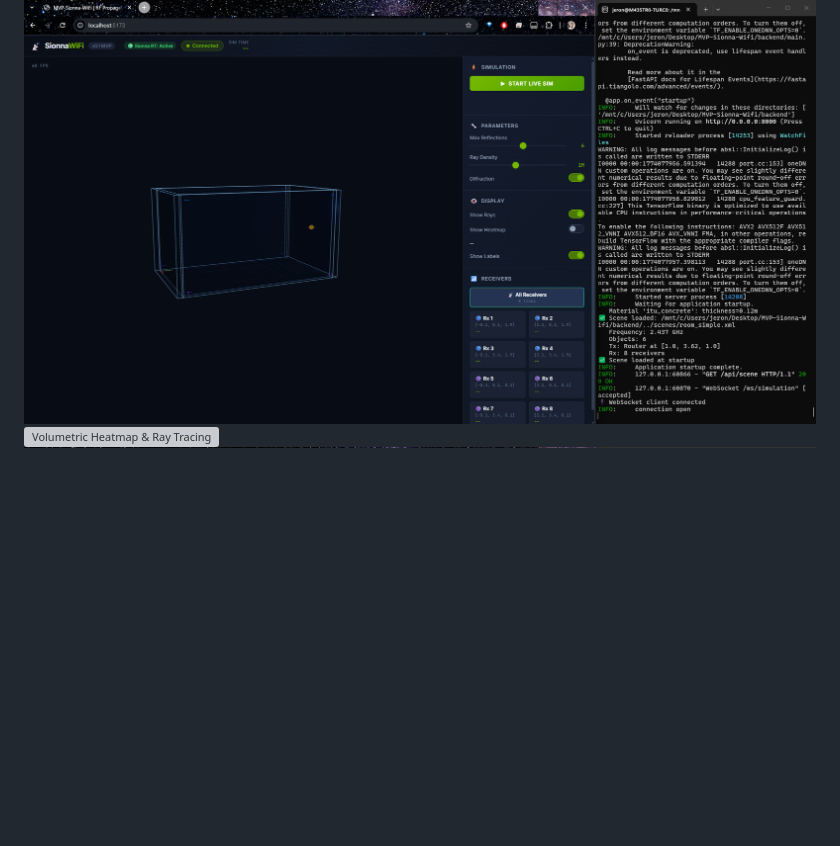
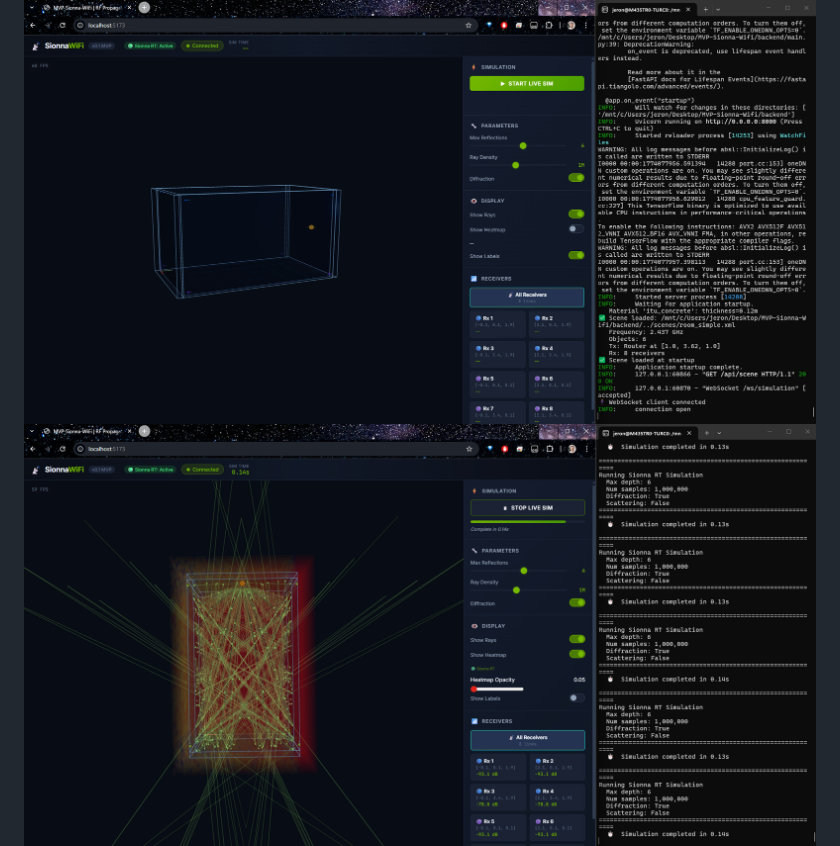
Before and after one commit to JeronimoRepetto/MVP-Sionna-Wifi, a Markdown page: README.md, the part around the change. GitHub-like rendering; blank space fills up the shorter version; grey boxes are pictures that could not be loaded.

Commit message:
img in README fixed

```diff
--- a/README.md
+++ b/README.md
@@ -2,7 +2,7 @@
 
 #An end-to-end 3D Digital Twin built for real-time visualization of Wi-Fi (802.11) radio propagation, using NVIDIA Sionna's ray tracing engine and Three.js.
 ![Sistem preview](docs/images/preview.png)
-![Volumetric Heatmap & Ray Tracing](docs/images/previewActive2.png)
+![Volumetric Heatmap & Ray Tracing](docs/images/previewSimActive2.png)
 ![CSI Monitor & Receiver Analytics](docs/images/previewESP32.png)
 
 A virtual test room with **8 ESP32-S3 receivers** and **1 WiFi router** — built as a learning project to explore ray-tracing-based RF simulation before tackling the full [WiFi Vision 3D](https://github.com/JeronimoRepetto/wifi-csi-capture) research pipeline.
```
